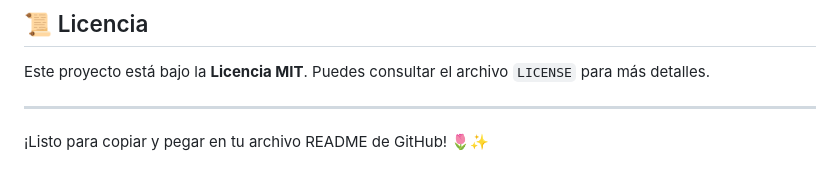
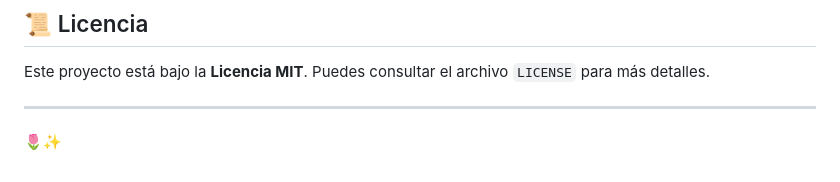
Before and after one commit to Sarixav/bibliotecaDeFlores, a Markdown page: README.md, the part around the change. Rendered like a GitHub page.

```diff
--- a/README.md
+++ b/README.md
@@ -89,4 +89,4 @@ Este proyecto está bajo la **Licencia MIT**. Puedes consultar el archivo `LICEN
 
 ---
 
-¡Listo para copiar y pegar en tu archivo README de GitHub! 🌷✨
+🌷✨
```
